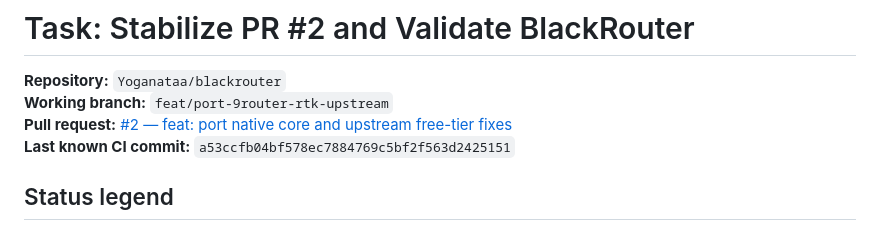
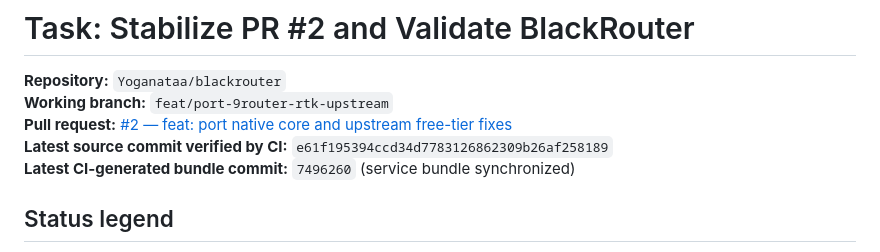
Before and after one commit to Yoganataa/blackrouter, a Markdown page: task/PR-2-stabilize-validation.md, the part around one of its changes. Rendered like a GitHub page.

```diff
--- a/task/PR-2-stabilize-validation.md
+++ b/task/PR-2-stabilize-validation.md
@@ -3,7 +3,8 @@
 **Repository:** `Yoganataa/blackrouter`
 **Working branch:** `feat/port-9router-rtk-upstream`
 **Pull request:** [#2 — feat: port native core and upstream free-tier fixes](https://github.com/Yoganataa/blackrouter/pull/2)
-**Last known CI commit:** `a53ccfb04bf578ec7884769c5bf2f563d2425151`
+**Latest source commit verified by CI:** `e61f195394ccd34d7783126862309b26af258189`
+**Latest CI-generated bundle commit:** `7496260` (service bundle synchronized)
 
 ## Status legend
 
```
Also changed, not shown: other parts of task/PR-2-stabilize-validation.md (+32 -11 lines).
